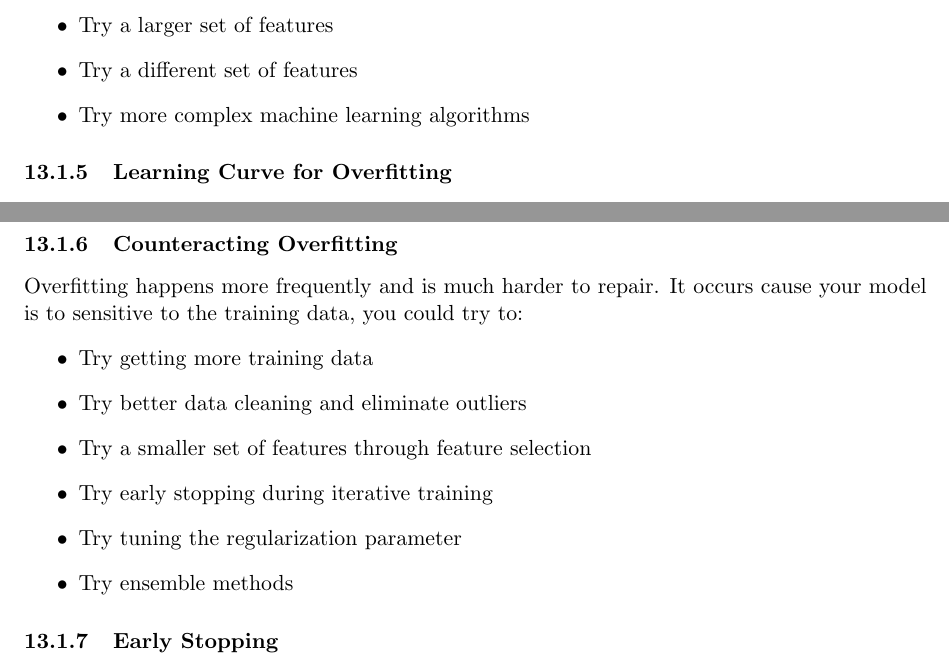
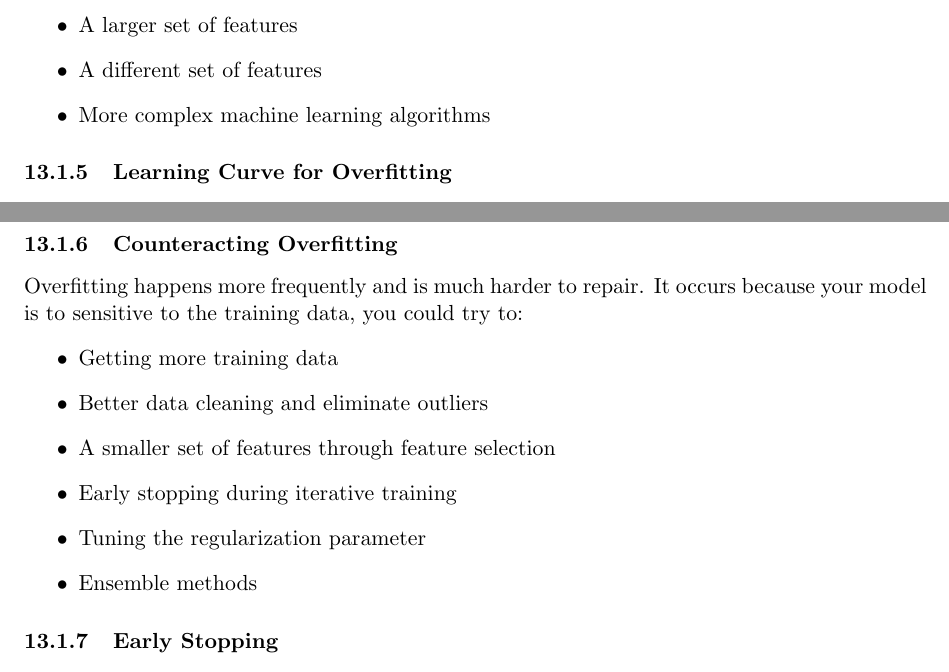
Before and after one commit to gathurian/HSLU, a LaTeX document (FS19/ML/Zusammenfassung_ML.tex): two parts of pages 59 and 60 of 60, joined at a grey line, cut so that both start at the same text. Compiled offline with pdfLaTeX.

Commit message:
Implement requested changes

```diff
--- a/FS19/ML/Zusammenfassung_ML.tex
+++ b/FS19/ML/Zusammenfassung_ML.tex
@@ -2556,9 +2558,9 @@ Also refer to the figure \ref{fig:underoverfittingbiasvariance} in section \ref{
 \subsubsection{Counteracting Underfitting}
 Underfitting is often easier to repair, as it means that your model is misses relevant structures, so you can try to make it more complex through:
 \begin{itemize}
-    \item Try a larger set of features
-    \item Try a different set of features
-    \item Try more complex machine learning algorithms
+    \item A larger set of features
+    \item A different set of features
+    \item More complex machine learning algorithms
 \end{itemize}
 
 \subsubsection{Learning Curve for Overfitting}
@@ -2571,14 +2573,14 @@ Underfitting is often easier to repair, as it means that your model is misses re
 \end{figure}
 
 \subsubsection{Counteracting Overfitting}
-Overfitting happens more frequently and is much harder to repair. It occurs cause your model is to sensitive to the training data, you could try to:
+Overfitting happens more frequently and is much harder to repair. It occurs because your model is to sensitive to the training data, you could try to:
 \begin{itemize}
-    \item Try getting more training data
-    \item Try better data cleaning and eliminate outliers
-    \item Try a smaller set of features through feature selection
-    \item Try early stopping during iterative training
-    \item Try tuning the regularization parameter
-    \item Try ensemble methods
+    \item Getting more training data
+    \item Better data cleaning and eliminate outliers
+    \item A smaller set of features through feature selection
+    \item Early stopping during iterative training
+    \item Tuning the regularization parameter
+    \item Ensemble methods
 \end{itemize}
 
 \subsubsection{Early Stopping}
```
Also changed, not shown: FS19/ML/Zusammenfassung_ML.tex (20 more changed lines).
